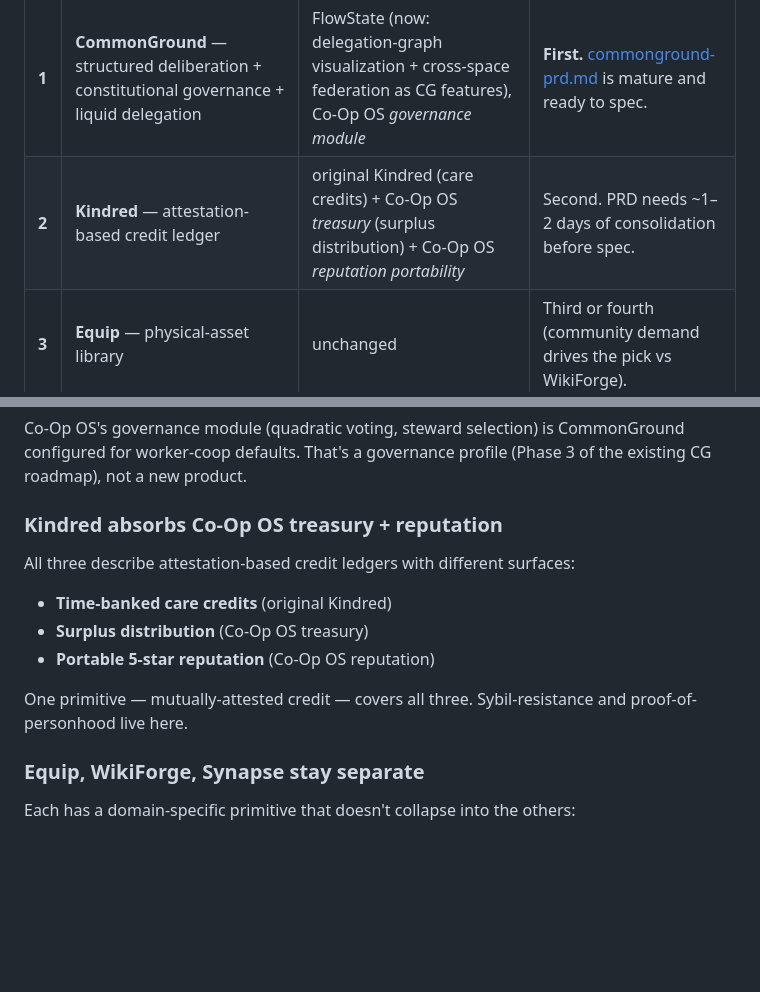
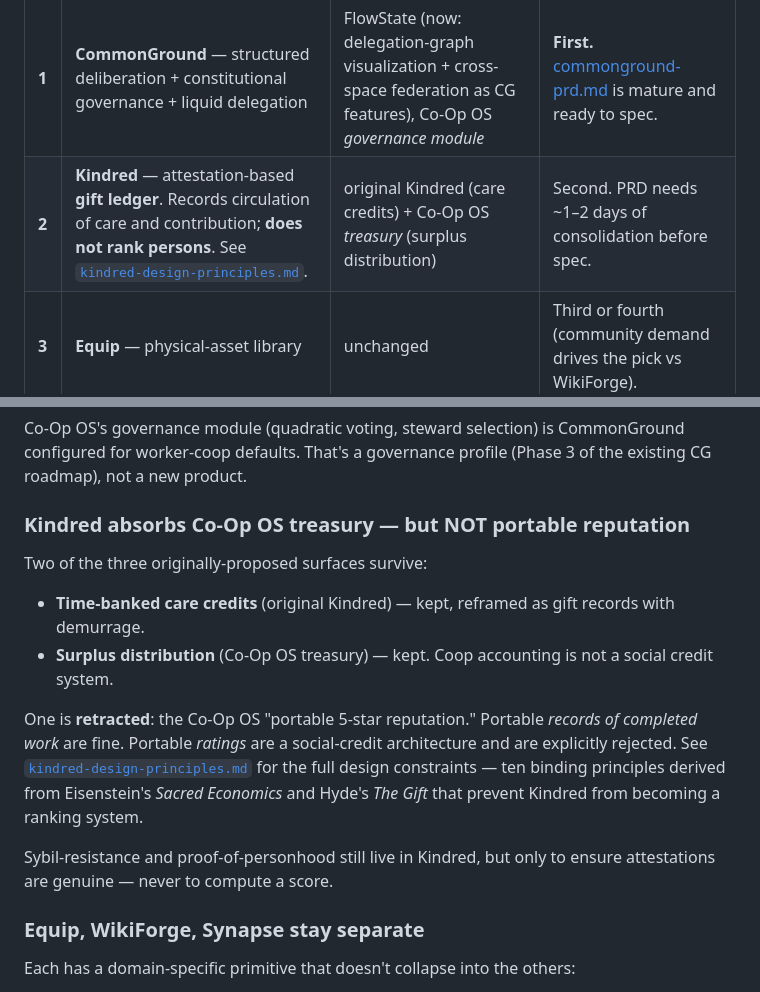
Before and after one commit to a-pennell/IntegralCommons, a Markdown page: docs/commonground-ecosystem-overview.md, 2 parts joined by grey strips. Drawn GitHub-style; blank space fills up the shorter version.

```diff
--- a/docs/commonground-ecosystem-overview.md
+++ b/docs/commonground-ecosystem-overview.md
@@ -13,7 +13,7 @@ Seven originally-proposed projects were consolidated into **five** after a syste
 | # | Survivor | Absorbs | Ships |
 |---|---|---|---|
 | **1** | **CommonGround** — structured deliberation + constitutional governance + liquid delegation | FlowState (now: delegation-graph visualization + cross-space federation as CG features), Co-Op OS *governance module* | **First.** [commonground-prd.md](commonground-prd.md) is mature and ready to spec. |
-| **2** | **Kindred** — attestation-based credit ledger | original Kindred (care credits) + Co-Op OS *treasury* (surplus distribution) + Co-Op OS *reputation portability* | Second. PRD needs ~1–2 days of consolidation before spec. |
+| **2** | **Kindred** — attestation-based **gift ledger**. Records circulation of care and contribution; **does not rank persons**. See [`kindred-design-principles.md`](kindred-design-principles.md). | original Kindred (care credits) + Co-Op OS *treasury* (surplus distribution) | Second. PRD needs ~1–2 days of consolidation before spec. |
 | **3** | **Equip** — physical-asset library | unchanged | Third or fourth (community demand drives the pick vs WikiForge). |
 | **4** | **WikiForge** — open hardware design repo | unchanged | Third or fourth. |
 | **5** | **Synapse** — democratic planning engine | unchanged | **Last.** Depends on real data from 1–4. |
@@ -30,14 +30,15 @@ FlowState's signature features — topic-based delegation proxies, Git-like prop
 
 Co-Op OS's governance module (quadratic voting, steward selection) is CommonGround configured for worker-coop defaults. That's a governance profile (Phase 3 of the existing CG roadmap), not a new product.
 
-### Kindred absorbs Co-Op OS treasury + reputation
+### Kindred absorbs Co-Op OS treasury — but NOT portable reputation
 
-All three describe attestation-based credit ledgers with different surfaces:
-- **Time-banked care credits** (original Kindred)
-- **Surplus distribution** (Co-Op OS treasury)
-- **Portable 5-star reputation** (Co-Op OS reputation)
+Two of the three originally-proposed surfaces survive:
+- **Time-banked care credits** (original Kindred) — kept, reframed as gift records with demurrage.
+- **Surplus distribution** (Co-Op OS treasury) — kept. Coop accounting is not a social credit system.
 
-One primitive — mutually-attested credit — covers all three. Sybil-resistance and proof-of-personhood live here.
+One is **retracted**: the Co-Op OS "portable 5-star reputation." Portable *records of completed work* are fine. Portable *ratings* are a social-credit architecture and are explicitly rejected. See [`kindred-design-principles.md`](kindred-design-principles.md) for the full design constraints — ten binding principles derived from Eisenstein's *Sacred Economics* and Hyde's *The Gift* that prevent Kindred from becoming a ranking system.
+
+Sybil-resistance and proof-of-personhood still live in Kindred, but only to ensure attestations are genuine — never to compute a score.
 
 ### Equip, WikiForge, Synapse stay separate
 
```
Also changed, not shown: docs/kindred-design-principles.md (added, +170 -0 lines).
